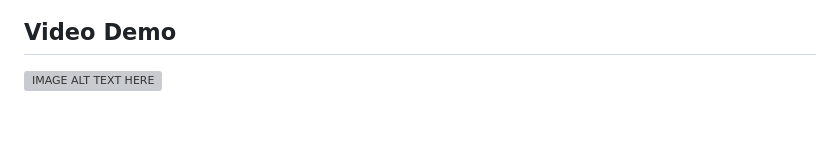
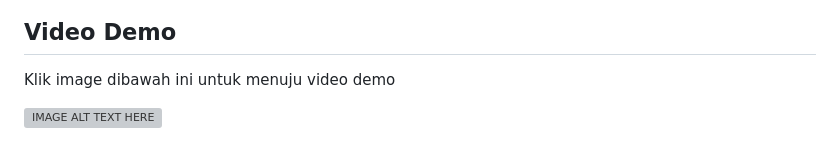
Before and after one commit to daudhiyaa/aktual-cendekia-course, a Markdown page: README.md, the part around the change. Drawn GitHub-style; blank space fills up the shorter version; grey boxes are pictures that could not be loaded.

Commit message:
docs: add explanation in video demo

```diff
--- a/README.md
+++ b/README.md
@@ -168,4 +168,6 @@ Pada user tutor / admin, terdapat beberapa page & fitur / fungsionalitas yang da
 
 ## Video Demo
 
+Klik image dibawah ini untuk menuju video demo
+
 [![IMAGE ALT TEXT HERE](images/thumbnail-yt.png)](https://youtu.be/gsUncNZ4RV8)
```
